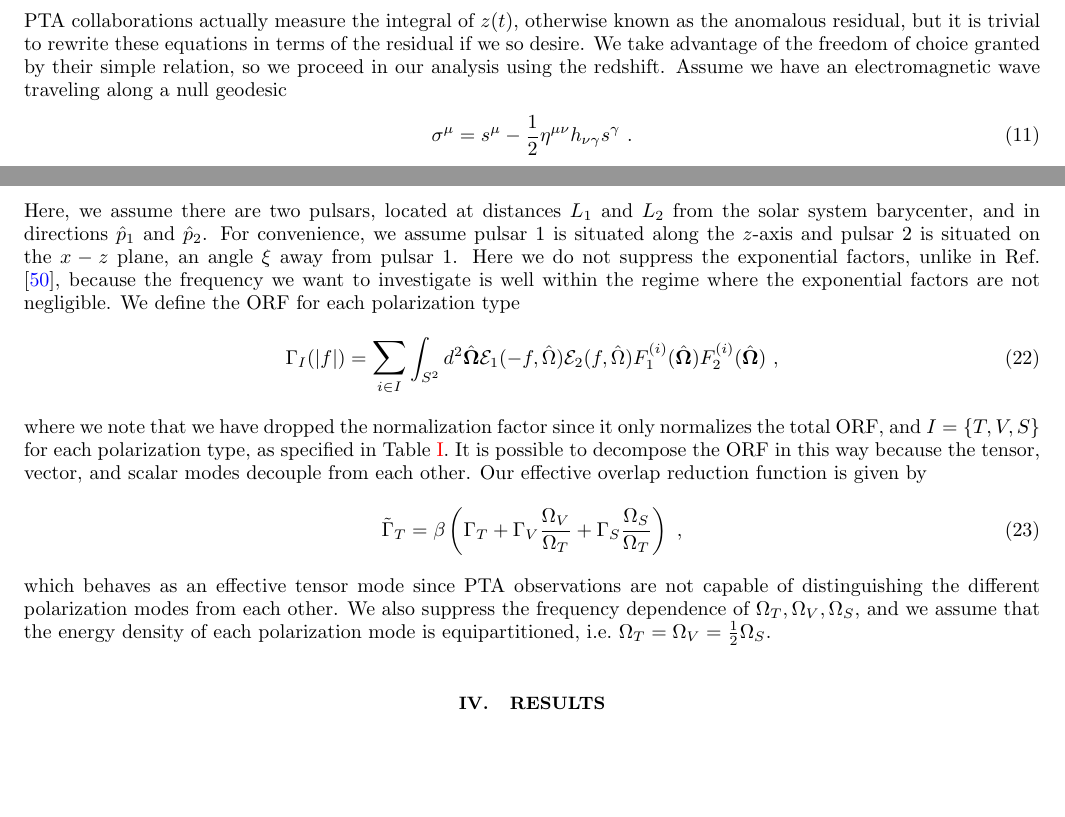
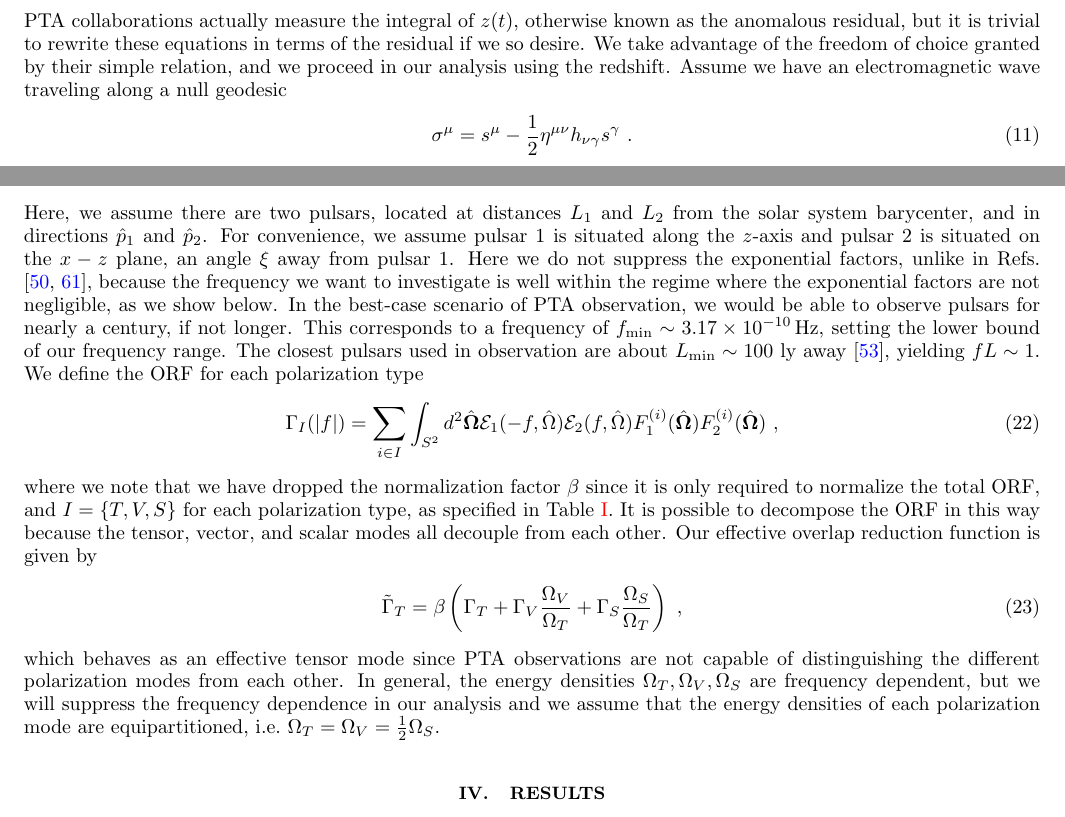
Before and after one commit to ChrisChoi314/Massive-Graviton-Testing_NANOGRAV, a LaTeX paper (MG.tex): two parts of pages 3 and 5 of 7 before the commit and two parts of pages 3 and 5 of 8 after it, joined at a grey line, cut so that both start at the same text, the shorter picture padded with empty space. Compiled offline with pdfLaTeX.

Commit message:
airport stuff

```diff
--- a/MG.tex
+++ b/MG.tex
@@ -589,7 +589,7 @@ In the solar system barycenter reference frame, the frequency shift is character
 \begin{equation}\label{eqn:z}
     z(t) = \frac{\nu_0 - \nu(t)}{\nu_0} \ .
 \end{equation}
-PTA collaborations actually measure the integral of $z(t)$, otherwise known as the anomalous residual, but it is trivial to rewrite these equations in terms of the residual if we so desire. We take advantage of the freedom of choice granted by their simple relation, so we proceed in our analysis using the redshift. Assume we have an electromagnetic wave traveling along a null geodesic
+PTA collaborations actually measure the integral of $z(t)$, otherwise known as the anomalous residual, but it is trivial to rewrite these equations in terms of the residual if we so desire. We take advantage of the freedom of choice granted by their simple relation, and we proceed in our analysis using the redshift. Assume we have an electromagnetic wave traveling along a null geodesic
 \begin{equation}\label{eqn:null}
     \sigma^\mu = s^\mu - \frac{1}{2} \eta^{\mu\nu}h_{\nu \gamma}s^\gamma \ .
 \end{equation}
@@ -635,22 +635,23 @@ Here, $\beta$ is the normalization factor introduced so that $\Gamma(|f|) = 1$ f
 \begin{equation}\label{eq:orf_full}
     \Gamma(|f|) = \beta \mathlarger{\sum}_{i \in \{\pm 2, \pm 1,0\}} \int_{S^2} d^2 \hat{\bf{\Omega}} \mathcal{E}_1(-f, \hat{\Omega}) \mathcal{E}_2(f, \hat{\Omega}) F_1^{(i)}(\hat{\bf{\Omega}}) F_2^{(i)}(\hat{\bf{\Omega}}) \ ,
 \end{equation}
-Here, we assume there are two pulsars, located at distances $L_1$ and $L_2$ from the solar system barycenter, and in directions $\hat{p}_1$ and $\hat{p}_2$. For convenience, we assume pulsar 1 is situated along the $z$-axis and pulsar 2 is situated on the $x-z$ plane, an angle $\xi$ away from pulsar 1. Here we do not suppress the exponential factors, unlike in Ref.\ \cite{Liang:2021bct}, because the frequency we want to investigate is well within the regime where the exponential factors are not negligible.
+Here, we assume there are two pulsars, located at distances $L_1$ and $L_2$ from the solar system barycenter, and in directions $\hat{p}_1$ and $\hat{p}_2$. For convenience, we assume pulsar 1 is situated along the $z$-axis and pulsar 2 is situated on the $x-z$ plane, an angle $\xi$ away from pulsar 1. Here we do not suppress the exponential factors, unlike in Refs.\ \cite{Liang:2021bct,Arjona:2024cex}, because the frequency we want to investigate is well within the regime where the exponential factors are not negligible, as we show below.
 \begin{figure}[h]
     \centering
     \includegraphics[width=0.8\textwidth]{fig2.pdf}
     \caption{The frequency-dependent ORF plotted as a function of $fL$. We see that for $fL$ near 1, the ORF is certainly not negligibly different from its frequency-independent value.}
     \label{fig:freq_dep}
 \end{figure}
+In the best-case scenario of PTA observation, we would be able to observe pulsars for nearly a century, if not longer. This corresponds to a frequency of $f_{\text{min}} \sim 3.17 \times 10^{-10} \Hz$, setting the lower bound of our frequency range. The closest pulsars used in observation are about $L_{\text{min}} \sim 100$ ly away \cite{Anholm:2008wy}, yielding $fL \sim 1$.
 We define the ORF for each polarization type
-\begin{equation}\label{eq:orf_full}
+\begin{equation}\label{eq:orf_type}
     \Gamma_I(|f|) = \mathlarger{\sum}_{i \in I} \int_{S^2} d^2 \hat{\bf{\Omega}} \mathcal{E}_1(-f, \hat{\Omega}) \mathcal{E}_2(f, \hat{\Omega}) F_1^{(i)}(\hat{\bf{\Omega}}) F_2^{(i)}(\hat{\bf{\Omega}}) \ ,
 \end{equation}
-where we note that we have dropped the normalization factor since it only normalizes the total ORF, and $I = \{T,V,S\}$ for each polarization type, as specified in Table \ref{tbl:tensors}. It is possible to decompose the ORF in this way because the tensor, vector, and scalar modes decouple from each other. Our effective overlap reduction function is given by
+where we note that we have dropped the normalization factor $\beta$ since it is only required to normalize the total ORF, and $I = \{T,V,S\}$ for each polarization type, as specified in Table \ref{tbl:tensors}. It is possible to decompose the ORF in this way because the tensor, vector, and scalar modes all decouple from each other. Our effective overlap reduction function is given by
 \begin{equation}\label{eq:eff_orf}
     \tilde{\Gamma}_{T} = \beta \left(\Gamma_{T} + \Gamma_{V} \frac{\Omega_V}{\Omega_T} + \Gamma_{S} \frac{\Omega_S}{\Omega_T} \right) \ ,
 \end{equation}
-which behaves as an effective tensor mode since PTA observations are not capable of distinguishing the different polarization modes from each other. We also suppress the frequency dependence of $\Omega_T, \Omega_V, \Omega_S$, and we assume that the energy density of each polarization mode is equipartitioned, i.e.\ $\Omega_T = \Omega_V = \frac{1}{2}\Omega_S$.
+which behaves as an effective tensor mode since PTA observations are not capable of distinguishing the different polarization modes from each other. In general, the energy densities $\Omega_T, \Omega_V, \Omega_S$ are frequency dependent, but we will suppress the frequency dependence in our analysis and we assume that the energy densities of each polarization mode are equipartitioned, i.e.\ $\Omega_T = \Omega_V = \frac{1}{2}\Omega_S$.
 
 \section{Results}\label{sec:results}
 We assume the best-case scenario prospects of detection for another century, which corresponds to a frequency of $\sim 3.17 \times 10^{-10} \Hz$.
```
Also changed, not shown: refs.bib (+13 -0 lines).
